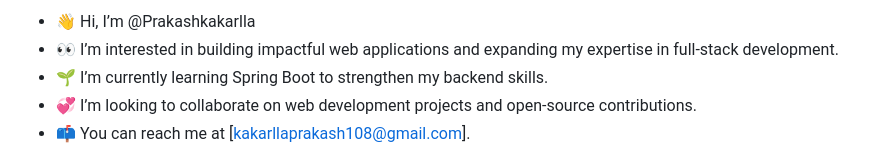
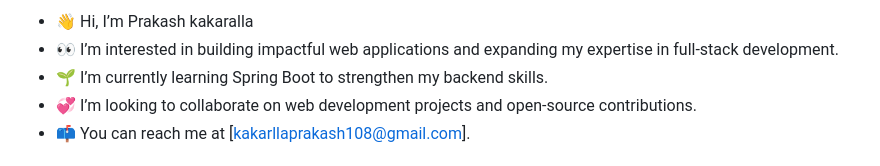
Before and after one commit to Prakashkakarlla/Prakashkakarlla, a Markdown page: README.md, the part around the change. GitHub-like rendering.

```diff
--- a/README.md
+++ b/README.md
@@ -1,4 +1,4 @@
-- 👋 Hi, I’m @Prakashkakarlla
+- 👋 Hi, I’m Prakash kakaralla
 - 👀 I’m interested in building impactful web applications and expanding my expertise in full-stack development.
 - 🌱 I’m currently learning Spring Boot to strengthen my backend skills.
 - 💞️ I’m looking to collaborate on web development projects and open-source contributions.
```
